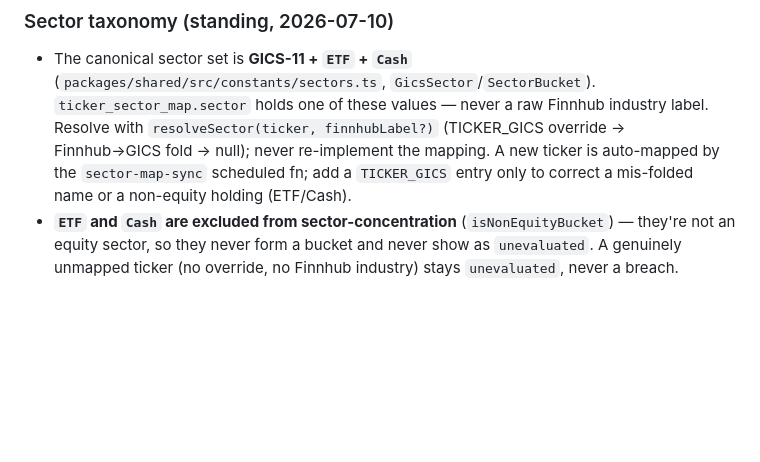
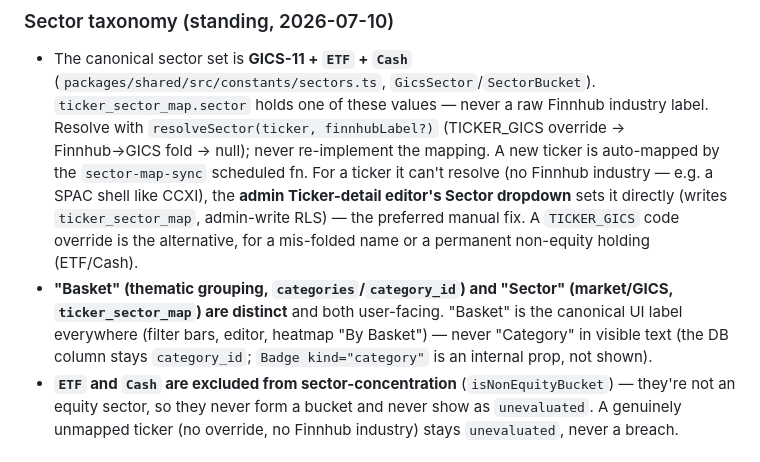
Before and after one commit to claudiachez/stw-companion, a Markdown page: CLAUDE.md, the part around one of its changes. Drawn GitHub-style; blank space fills up the shorter version.

```diff
--- a/CLAUDE.md
+++ b/CLAUDE.md
@@ -874,8 +896,14 @@ active filter (closed hidden by default). The FilterBar count shows `N of {total
   `GicsSector`/`SectorBucket`). `ticker_sector_map.sector` holds one of these values — never a raw
   Finnhub industry label. Resolve with `resolveSector(ticker, finnhubLabel?)` (TICKER_GICS override →
   Finnhub→GICS fold → null); never re-implement the mapping. A new ticker is auto-mapped by the
-  `sector-map-sync` scheduled fn; add a `TICKER_GICS` entry only to correct a mis-folded name or a
-  non-equity holding (ETF/Cash).
+  `sector-map-sync` scheduled fn. For a ticker it can't resolve (no Finnhub industry — e.g. a SPAC
+  shell like CCXI), the **admin Ticker-detail editor's Sector dropdown** sets it directly (writes
+  `ticker_sector_map`, admin-write RLS) — the preferred manual fix. A `TICKER_GICS` code override is
+  the alternative, for a mis-folded name or a permanent non-equity holding (ETF/Cash).
+- **"Basket" (thematic grouping, `categories`/`category_id`) and "Sector" (market/GICS,
+  `ticker_sector_map`) are distinct** and both user-facing. "Basket" is the canonical UI label
+  everywhere (filter bars, editor, heatmap "By Basket") — never "Category" in visible text (the DB
+  column stays `category_id`; `Badge kind="category"` is an internal prop, not shown).
 - **`ETF` and `Cash` are excluded from sector-concentration** (`isNonEquityBucket`) — they're not an
   equity sector, so they never form a bucket and never show as `unevaluated`. A genuinely unmapped
   ticker (no override, no Finnhub industry) stays `unevaluated`, never a breach.
```
Also changed, not shown: other parts of CLAUDE.md (+99 -77 lines), docs/feeds.md (+5 -3 lines).
